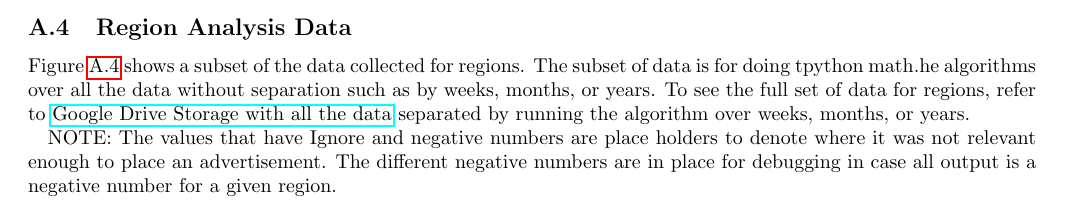
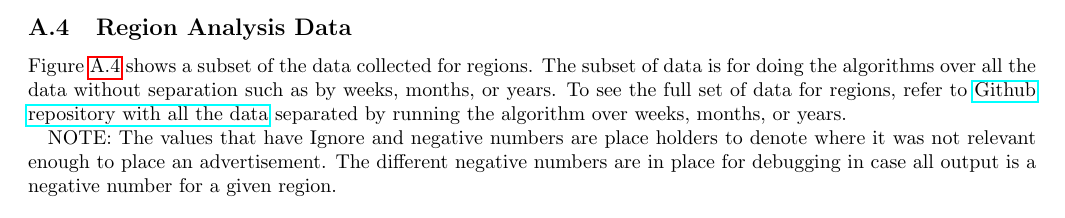
Before and after one commit to akashbing/CSSE-Senior-Thesis, a LaTeX paper (Paper/finalPaper.tex): part of page 15 of 16, cut so that both start at the same text. Compiled offline with pdfLaTeX.

Commit message:
Changed links in the file
Points to Github, not Google Drive anymore

```diff
--- a/Paper/finalPaper.tex
+++ b/Paper/finalPaper.tex
@@ -636,8 +636,7 @@ An initial idea was to incorporate machine learning into the thesis  could not b
 \onecolumn
 \subsection{Region Analysis Data}
 \label{seg:regionAnalysisData}
-	\par Figure \ref{tab:subTableRegion} shows a subset of the data collected for regions. The subset of data is for doing tpython
-	math.he algorithms over all the data without separation such as by weeks, months, or years. To see the full set of data for regions, refer to \href{https://docs.google.com/spreadsheets/d/1b-WJprSmBTCyujyXoT3wGxsx47cX5VVjYYHxUR9UrnU/edit?usp=sharing}{Google Drive Storage with all the data} separated by running the algorithm over weeks, months, or years.
+	\par Figure \ref{tab:subTableRegion} shows a subset of the data collected for regions. The subset of data is for doing the algorithms over all the data without separation such as by weeks, months, or years. To see the full set of data for regions, refer to \href{https://github.com/gateslm/CSSE-Senior-Thesis/blob/master/Results/finalResultRegion.xlsx}{Github repository with all the data} separated by running the algorithm over weeks, months, or years.
 
 \par NOTE: The values that have Ignore and negative numbers are place holders to denote where it was not relevant enough to place an advertisement. The different negative numbers are in place for debugging in case all output is a negative number for  a given region.
 
```
Also changed, not shown: Paper/finalPaper.tex (2 more changed lines).
